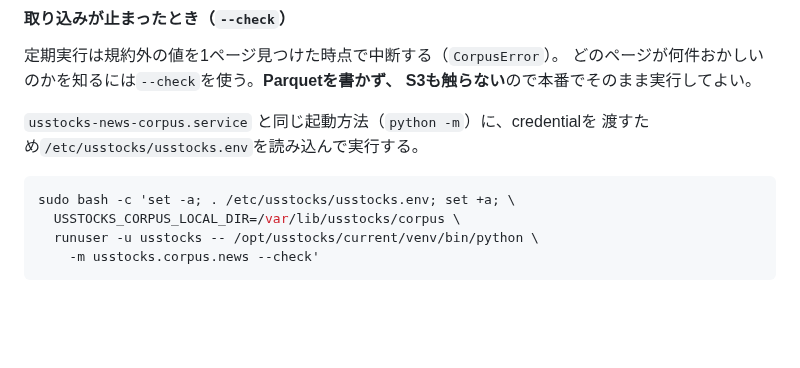
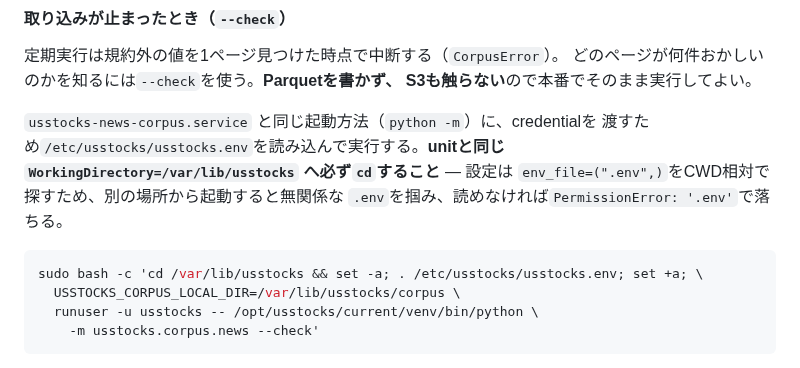
Before and after one commit to makechair/spelling-inconsistencies, a Markdown page: docs/operations.md, the part around the change. Drawn GitHub-style; blank space fills up the shorter version.

Commit message:
Run the check from the directory the unit runs in
Settings resolves env_file=(".env",) against the working directory, so the
documented one-liner picked up whatever .env sat in the invoking shell's cwd
and died on PermissionError before reaching Notion. The unit avoids this
with WorkingDirectory=/var/lib/usstocks; the manual form now does the same.

````diff
--- a/docs/operations.md
+++ b/docs/operations.md
@@ -179,10 +179,13 @@ credentialは`/teiten/notion-token`と`/teiten/notion-db-id`をSSMから復号
 S3も触らない**ので本番でそのまま実行してよい。
 
 `usstocks-news-corpus.service` と同じ起動方法（`python -m`）に、credentialを
-渡すため`/etc/usstocks/usstocks.env`を読み込んで実行する。
+渡すため`/etc/usstocks/usstocks.env`を読み込んで実行する。**unitと同じ
+`WorkingDirectory=/var/lib/usstocks` へ必ず`cd`すること** — 設定は
+`env_file=(".env",)`をCWD相対で探すため、別の場所から起動すると無関係な
+`.env`を掴み、読めなければ`PermissionError: '.env'`で落ちる。
 
 ```bash
-sudo bash -c 'set -a; . /etc/usstocks/usstocks.env; set +a; \
+sudo bash -c 'cd /var/lib/usstocks && set -a; . /etc/usstocks/usstocks.env; set +a; \
   USSTOCKS_CORPUS_LOCAL_DIR=/var/lib/usstocks/corpus \
   runuser -u usstocks -- /opt/usstocks/current/venv/bin/python \
     -m usstocks.corpus.news --check'
````
